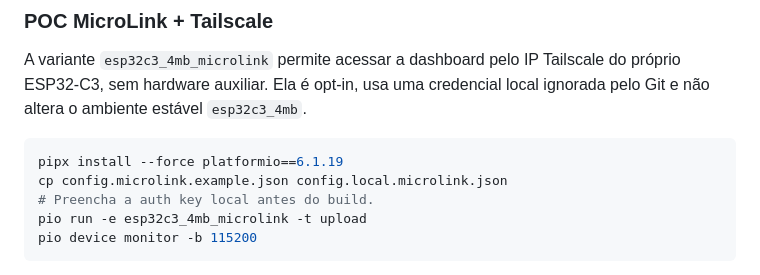
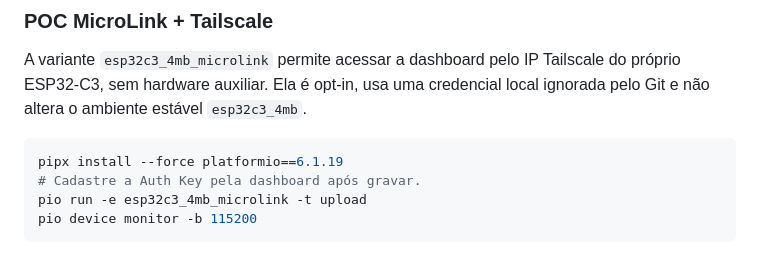
Before and after one commit to caduHD4/esp32-remote-boot, a Markdown page: README.md, the part around the change. GitHub-like rendering.

Commit message:
docs: move Tailscale key to dashboard

````diff
--- a/README.md
+++ b/README.md
@@ -152,8 +152,7 @@ A variante `esp32c3_4mb_microlink` permite acessar a dashboard pelo IP Tailscale
 
 ```bash
 pipx install --force platformio==6.1.19
-cp config.microlink.example.json config.local.microlink.json
-# Preencha a auth key local antes do build.
+# Cadastre a Auth Key pela dashboard após gravar.
 pio run -e esp32c3_4mb_microlink -t upload
 pio device monitor -b 115200
 ```
````
